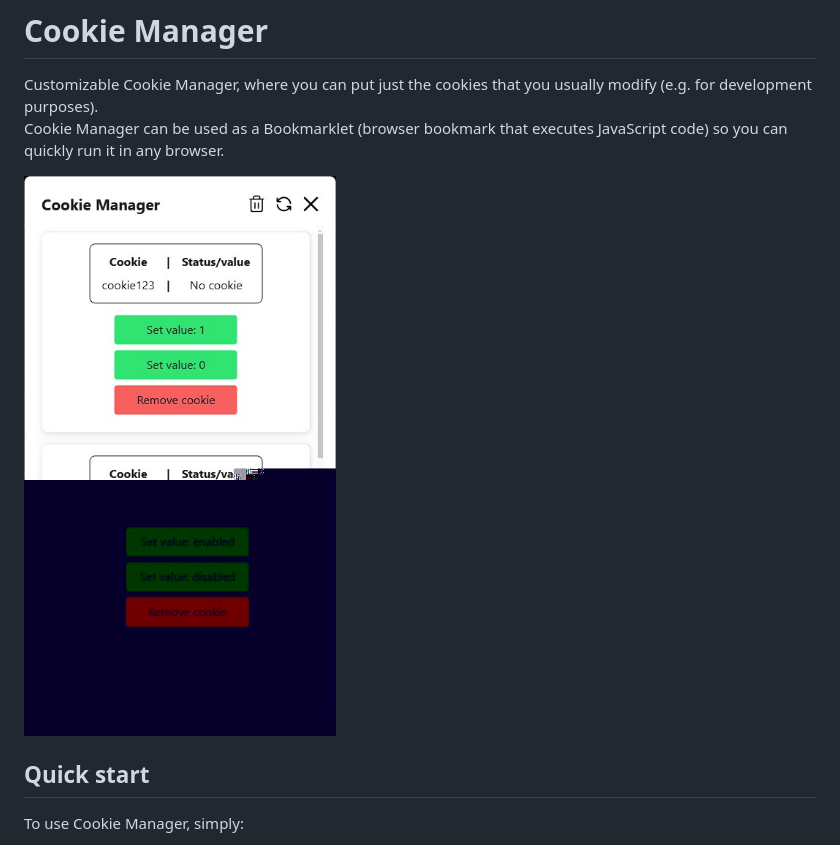
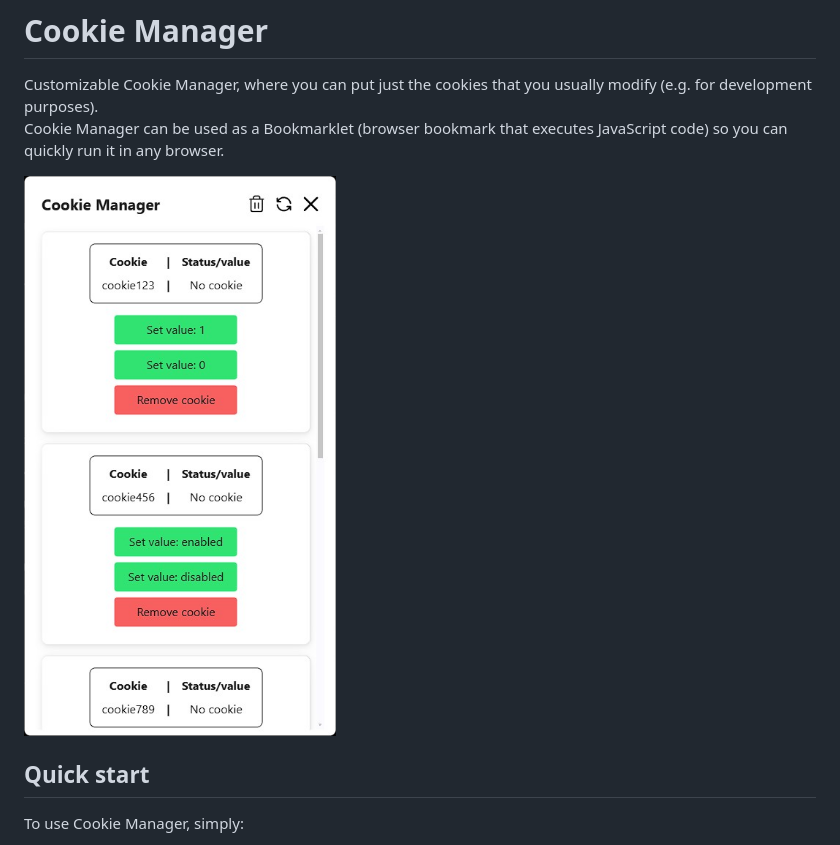
Before and after one commit to Ruler90/cookie-manager, a Markdown page: readme.md, the part around the change. GitHub-like rendering; pictures changed too: cookie-manager-v3.jpg (deleted), cookie-manager.jpg (added).

Commit message:
Uploaded the screenshot using github.dev

```diff
--- a/readme.md
+++ b/readme.md
@@ -3,7 +3,7 @@
 Customizable Cookie Manager, where you can put just the cookies that you usually modify (e.g. for development purposes).
 Cookie Manager can be used as a Bookmarklet (browser bookmark that executes JavaScript code) so you can quickly run it in any browser.
 
-![Screenshot](./cookie-manager-v3.jpg)
+![Screenshot](./cookie-manager.jpg)
 
 ## Quick start
 
```
